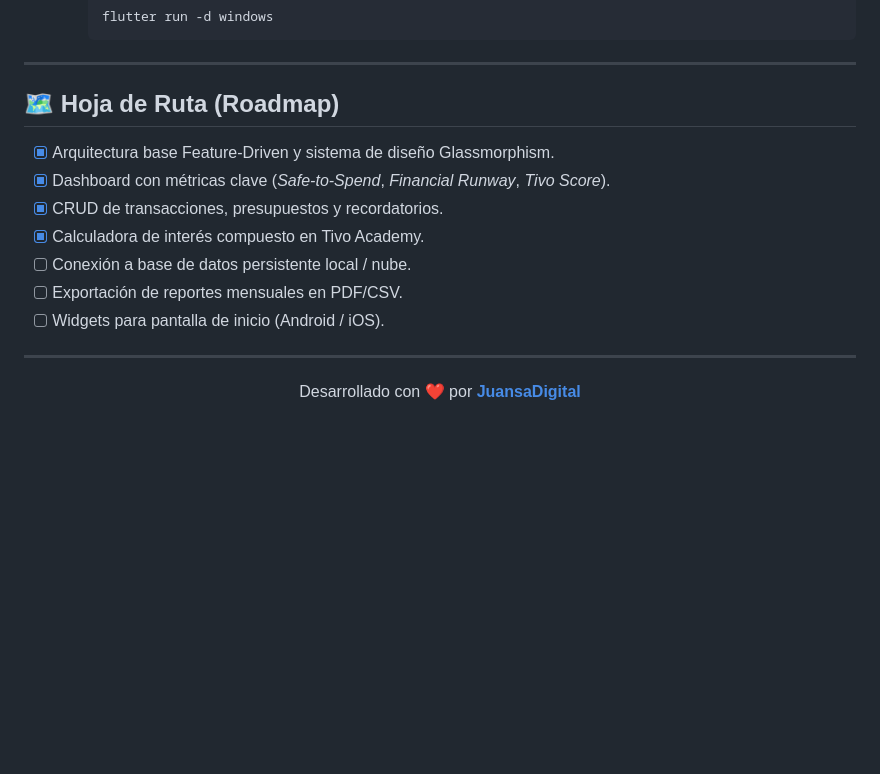
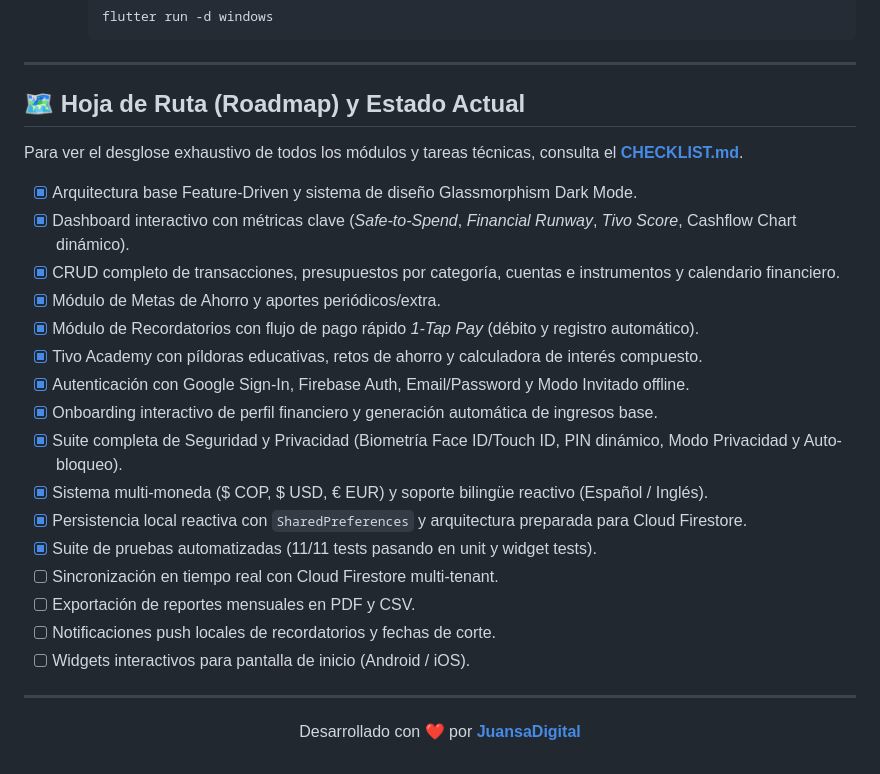
Before and after one commit to JuansaDigital/Tivo, a Markdown page: README.md, the part around the change. GitHub-like rendering; blank space fills up the shorter version.

Commit message:
docs: actualizar checklist y hoja de ruta con el estado del proyecto

```diff
--- a/README.md
+++ b/README.md
@@ -173,15 +173,26 @@ lib/
 
 ---
 
-## 🗺️ Hoja de Ruta (Roadmap)
+## 🗺️ Hoja de Ruta (Roadmap) y Estado Actual
 
-- [x] Arquitectura base Feature-Driven y sistema de diseño Glassmorphism.
-- [x] Dashboard con métricas clave (*Safe-to-Spend*, *Financial Runway*, *Tivo Score*).
-- [x] CRUD de transacciones, presupuestos y recordatorios.
-- [x] Calculadora de interés compuesto en Tivo Academy.
-- [ ] Conexión a base de datos persistente local / nube.
-- [ ] Exportación de reportes mensuales en PDF/CSV.
-- [ ] Widgets para pantalla de inicio (Android / iOS).
+Para ver el desglose exhaustivo de todos los módulos y tareas técnicas, consulta el **[CHECKLIST.md](CHECKLIST.md)**.
+
+- [x] Arquitectura base Feature-Driven y sistema de diseño Glassmorphism Dark Mode.
+- [x] Dashboard interactivo con métricas clave (*Safe-to-Spend*, *Financial Runway*, *Tivo Score*, Cashflow Chart dinámico).
+- [x] CRUD completo de transacciones, presupuestos por categoría, cuentas e instrumentos y calendario financiero.
+- [x] Módulo de Metas de Ahorro y aportes periódicos/extra.
+- [x] Módulo de Recordatorios con flujo de pago rápido *1-Tap Pay* (débito y registro automático).
+- [x] Tivo Academy con píldoras educativas, retos de ahorro y calculadora de interés compuesto.
+- [x] Autenticación con Google Sign-In, Firebase Auth, Email/Password y Modo Invitado offline.
+- [x] Onboarding interactivo de perfil financiero y generación automática de ingresos base.
+- [x] Suite completa de Seguridad y Privacidad (Biometría Face ID/Touch ID, PIN dinámico, Modo Privacidad y Auto-bloqueo).
+- [x] Sistema multi-moneda ($ COP, $ USD, € EUR) y soporte bilingüe reactivo (Español / Inglés).
+- [x] Persistencia local reactiva con `SharedPreferences` y arquitectura preparada para Cloud Firestore.
+- [x] Suite de pruebas automatizadas (11/11 tests pasando en unit y widget tests).
+- [ ] Sincronización en tiempo real con Cloud Firestore multi-tenant.
+- [ ] Exportación de reportes mensuales en PDF y CSV.
+- [ ] Notificaciones push locales de recordatorios y fechas de corte.
+- [ ] Widgets interactivos para pantalla de inicio (Android / iOS).
 
 ---
 
```
Also changed, not shown: CHECKLIST.md (added, +193 -0 lines).
